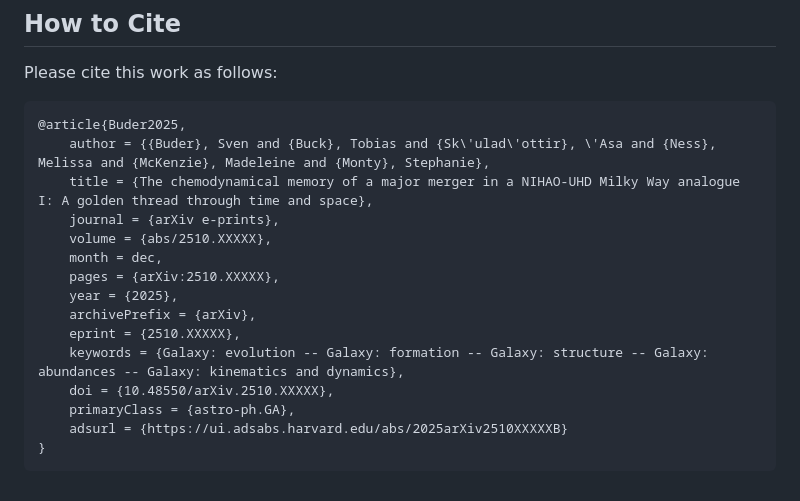
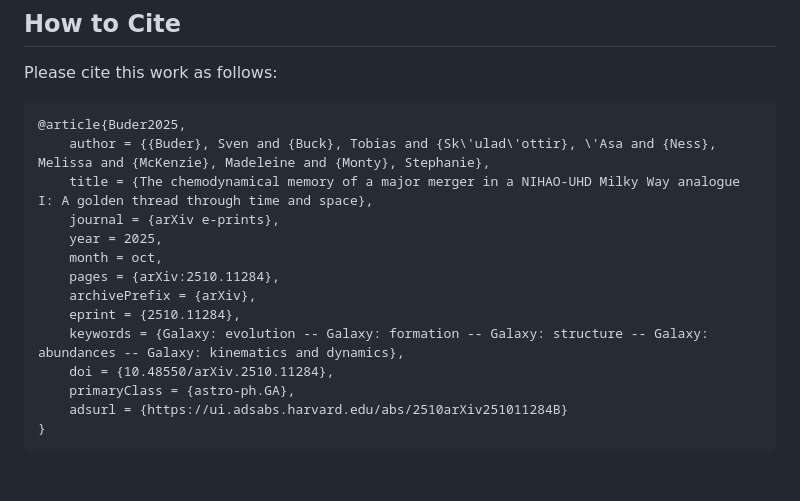
Before and after one commit to svenbuder/golden_thread_I, a Markdown page: README.md, the part around the change. GitHub-like rendering.

Commit message:
Update citation details for Buder et al. 2025 after arXiv upload

````diff
--- a/README.md
+++ b/README.md
@@ -32,15 +32,14 @@ Please cite this work as follows:
     author = {{Buder}, Sven and {Buck}, Tobias and {Sk\'ulad\'ottir}, \'Asa and {Ness}, Melissa and {McKenzie}, Madeleine and {Monty}, Stephanie},
     title = {The chemodynamical memory of a major merger in a NIHAO-UHD Milky Way analogue I: A golden thread through time and space},
     journal = {arXiv e-prints},
-    volume = {abs/2510.XXXXX},
-    month = dec,
-    pages = {arXiv:2510.XXXXX},
-    year = {2025},
+    year = 2025,
+    month = oct,
+    pages = {arXiv:2510.11284},
     archivePrefix = {arXiv},
-    eprint = {2510.XXXXX},
+    eprint = {2510.11284},
     keywords = {Galaxy: evolution -- Galaxy: formation -- Galaxy: structure -- Galaxy: abundances -- Galaxy: kinematics and dynamics},
-    doi = {10.48550/arXiv.2510.XXXXX},
+    doi = {10.48550/arXiv.2510.11284},
     primaryClass = {astro-ph.GA},
-    adsurl = {https://ui.adsabs.harvard.edu/abs/2025arXiv2510XXXXXB}
+    adsurl = {https://ui.adsabs.harvard.edu/abs/2510arXiv251011284B}
 }
 ```
````
